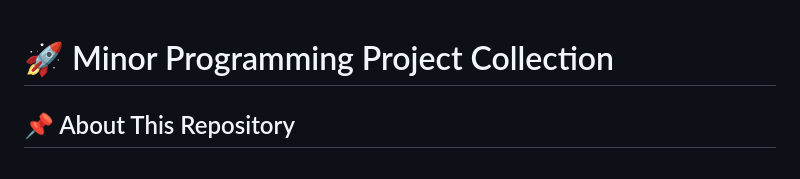
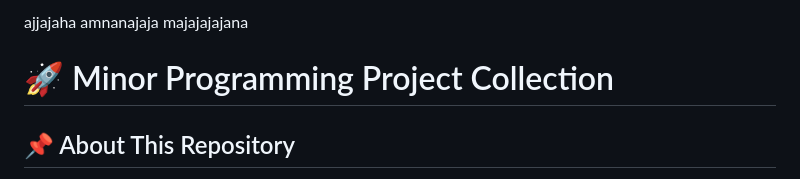
Before and after one commit to Harshvardhan8922/minor_projects01, a Markdown page: README.md, the part around the change. GitHub-like rendering.

```diff
--- a/README.md
+++ b/README.md
@@ -1,3 +1,6 @@
+ajjajaha
+amnanajaja
+majajajajana
 # 🚀 Minor Programming Project Collection
 
 ## 📌 About This Repository
```
